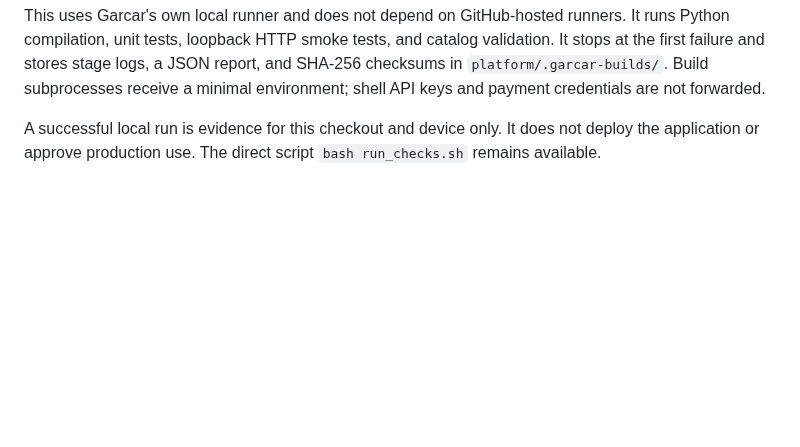
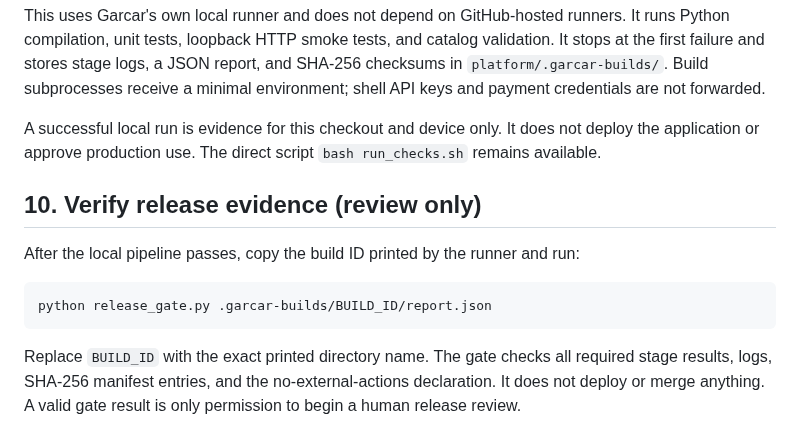
Before and after one commit to Garrettc123/garcar-landing, a Markdown page: platform/TERMUX_SETUP.md, the part around the change. Drawn GitHub-style; blank space fills up the shorter version.

Commit message:
docs: add Termux release gate instructions

````diff
--- a/platform/TERMUX_SETUP.md
+++ b/platform/TERMUX_SETUP.md
@@ -113,3 +113,14 @@ bash run_garcar_ci.sh
 This uses Garcar's own local runner and does not depend on GitHub-hosted runners. It runs Python compilation, unit tests, loopback HTTP smoke tests, and catalog validation. It stops at the first failure and stores stage logs, a JSON report, and SHA-256 checksums in `platform/.garcar-builds/`. Build subprocesses receive a minimal environment; shell API keys and payment credentials are not forwarded.
 
 A successful local run is evidence for this checkout and device only. It does not deploy the application or approve production use. The direct script `bash run_checks.sh` remains available.
+
+
+## 10. Verify release evidence (review only)
+
+After the local pipeline passes, copy the build ID printed by the runner and run:
+
+```bash
+python release_gate.py .garcar-builds/BUILD_ID/report.json
+```
+
+Replace `BUILD_ID` with the exact printed directory name. The gate checks all required stage results, logs, SHA-256 manifest entries, and the no-external-actions declaration. It does not deploy or merge anything. A valid gate result is only permission to begin a human release review.
````
